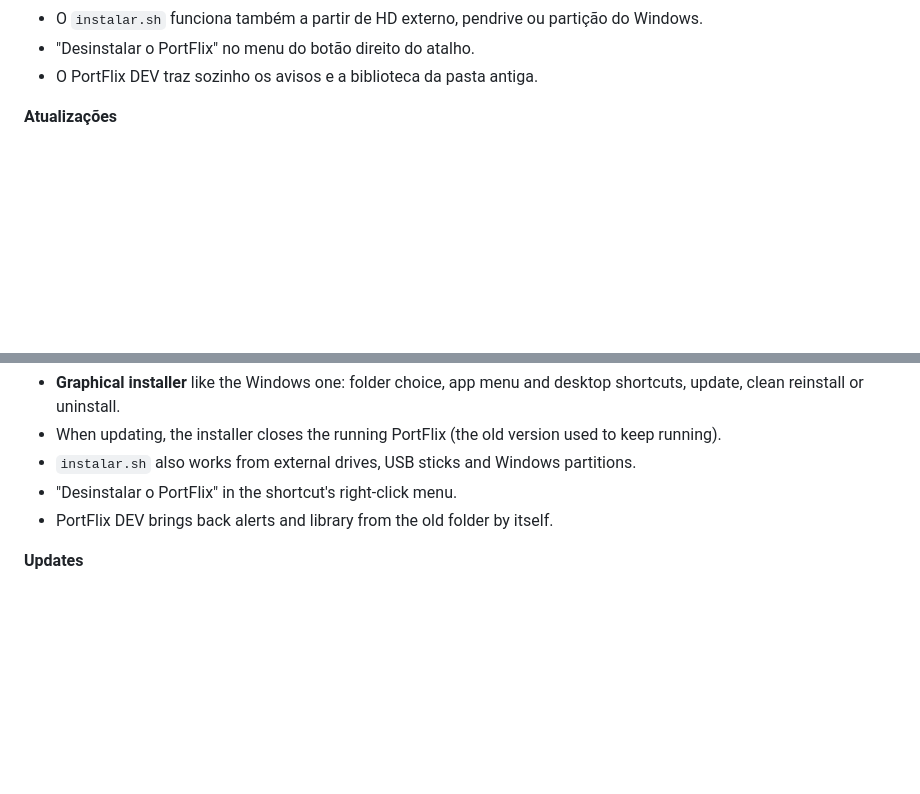
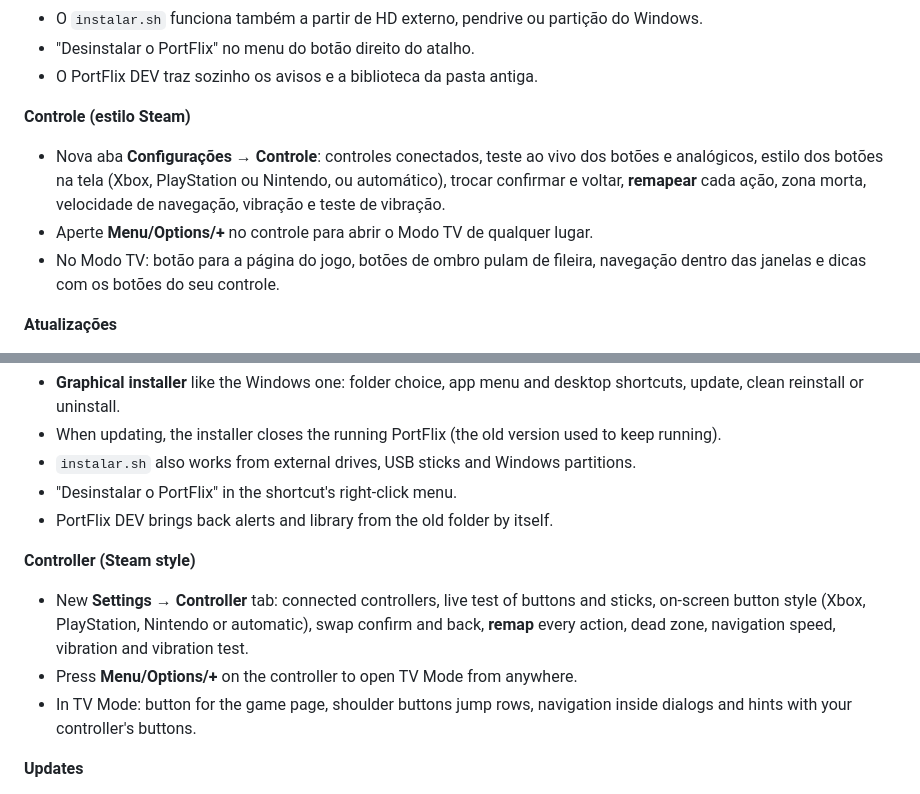
Before and after one commit to Isago2508/PortFlix, a Markdown page: CHANGELOG.md, 2 parts joined by grey strips. Rendered like a GitHub page; folded sections open; blank space fills up the shorter version.

Commit message:
CHANGELOG 1.3: opções de controle
Co-Authored-By: Claude Opus 5.5 <noreply@anthropic.com>
Claude-Session: https://claude.ai/code/session_01VZGH7gUNnbLg2rGmGZiNrp

```diff
--- a/CHANGELOG.md
+++ b/CHANGELOG.md
@@ -18,6 +18,11 @@
 - O `instalar.sh` funciona também a partir de HD externo, pendrive ou partição do Windows.
 - "Desinstalar o PortFlix" no menu do botão direito do atalho.
 - O PortFlix DEV traz sozinho os avisos e a biblioteca da pasta antiga.
+
+**Controle (estilo Steam)**
+- Nova aba **Configurações → Controle**: controles conectados, teste ao vivo dos botões e analógicos, estilo dos botões na tela (Xbox, PlayStation ou Nintendo, ou automático), trocar confirmar e voltar, **remapear** cada ação, zona morta, velocidade de navegação, vibração e teste de vibração.
+- Aperte **Menu/Options/+** no controle para abrir o Modo TV de qualquer lugar.
+- No Modo TV: botão para a página do jogo, botões de ombro pulam de fileira, navegação dentro das janelas e dicas com os botões do seu controle.
 
 **Atualizações**
 - **Instalar atualização** direto na aba Configurações → Atualizações, no Windows e no Linux, sem abrir o navegador. No final, uma janela pergunta se quer **reiniciar agora** ou **atualizar depois** (vale na próxima vez que abrir). Continuam as opções de baixar pelo GitHub ou pelo site.
@@ -80,6 +85,11 @@
 - "Desinstalar o PortFlix" in the shortcut's right-click menu.
 - PortFlix DEV brings back alerts and library from the old folder by itself.
 
+**Controller (Steam style)**
+- New **Settings → Controller** tab: connected controllers, live test of buttons and sticks, on-screen button style (Xbox, PlayStation, Nintendo or automatic), swap confirm and back, **remap** every action, dead zone, navigation speed, vibration and vibration test.
+- Press **Menu/Options/+** on the controller to open TV Mode from anywhere.
+- In TV Mode: button for the game page, shoulder buttons jump rows, navigation inside dialogs and hints with your controller's buttons.
+
 **Updates**
 - **Install update** right from Settings → Updates, on Windows and Linux, without opening the browser. At the end, a window asks whether to **restart now** or **update later** (applies next time you open it). Downloading from GitHub or the website is still available.
 
```
